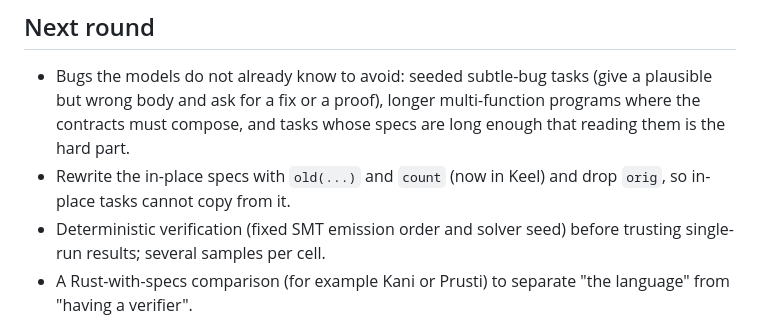
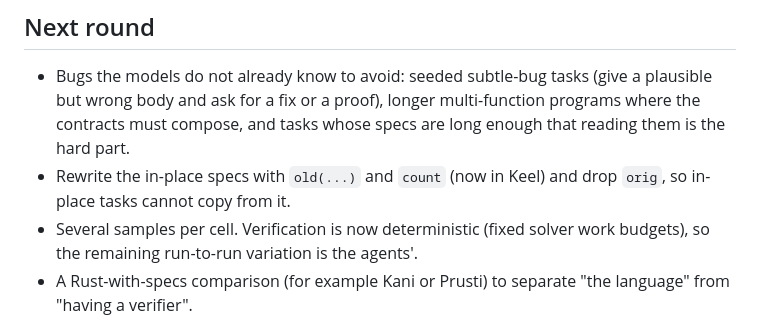
Before and after one commit to swperb/keel, a Markdown page: evals/README.md, the part around the change. Rendered like a GitHub page.

```diff
--- a/evals/README.md
+++ b/evals/README.md
@@ -210,8 +210,8 @@ cell.
   whose specs are long enough that reading them is the hard part.
 - Rewrite the in-place specs with `old(...)` and `count` (now in Keel) and
   drop `orig`, so in-place tasks cannot copy from it.
-- Deterministic verification (fixed SMT emission order and solver seed)
-  before trusting single-run results; several samples per cell.
+- Several samples per cell. Verification is now deterministic (fixed solver
+  work budgets), so the remaining run-to-run variation is the agents'.
 - A Rust-with-specs comparison (for example Kani or Prusti) to separate
   "the language" from "having a verifier".
 
```
Also changed, not shown: BREAK_IT.md (+4 -1 lines), README.md (+40 -1 lines), site/demo.gif (added), 4 other files.
